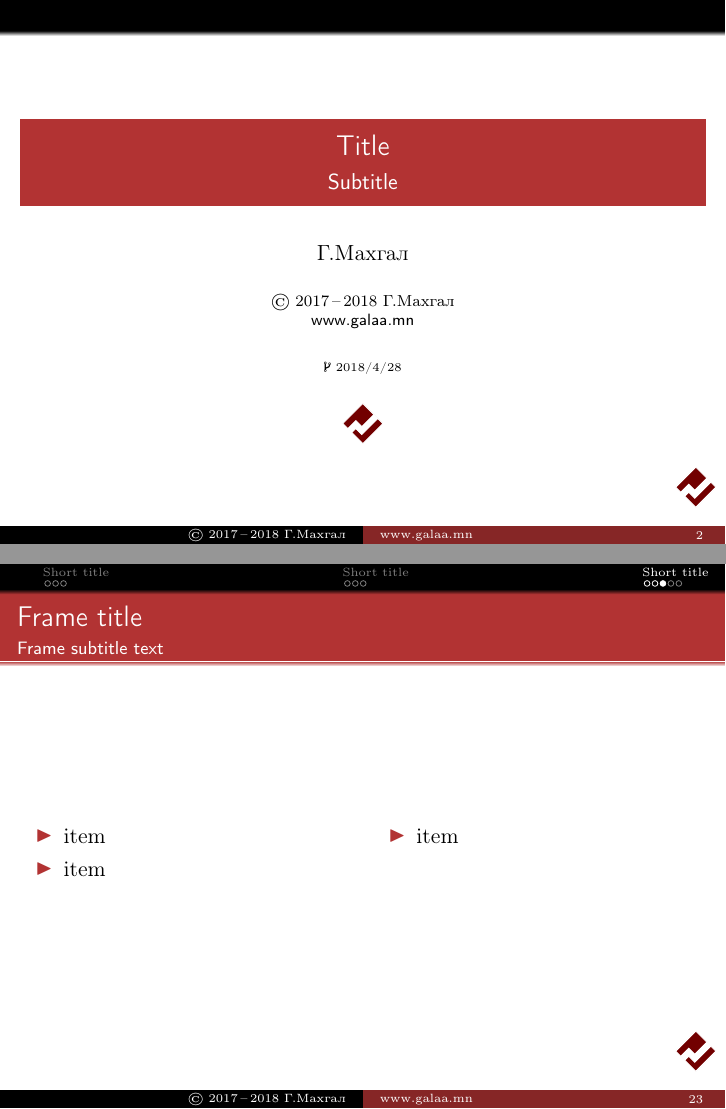
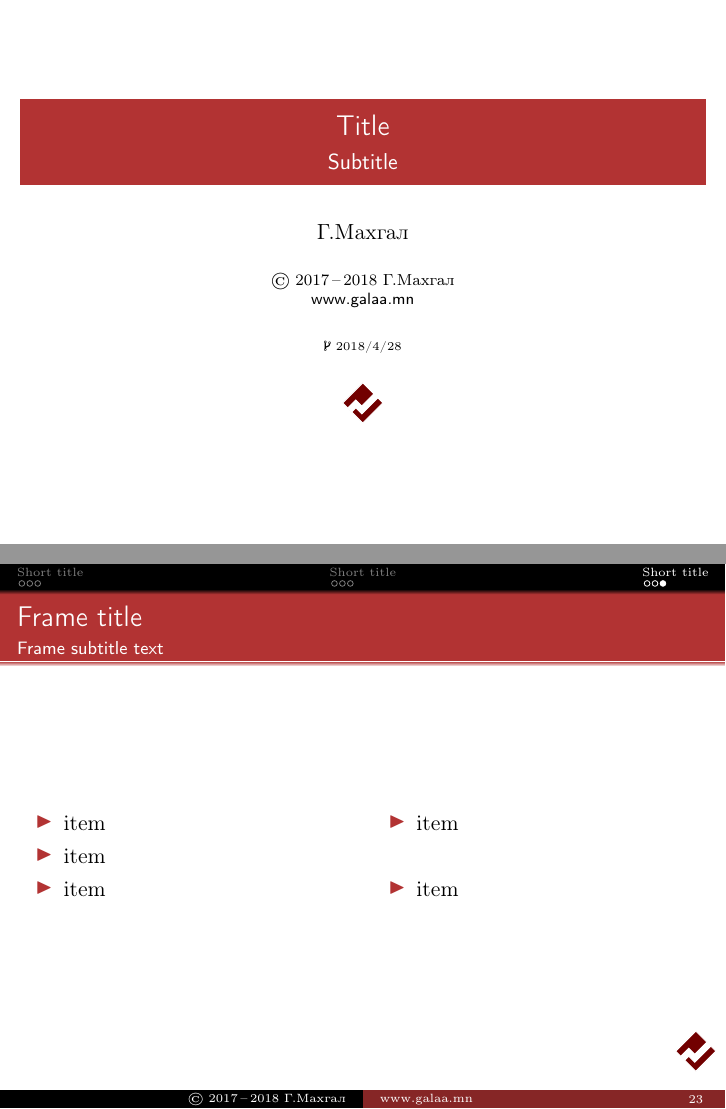
Before and after one commit to galaamn/lecture-presentation, LaTeX slides (Template for Presentation, Handout, Lecture Note on Beamer.tex): pages 1 and 21 of 23 before the commit and pages 1 and 18 of 20 after it, joined at a grey line. Compiled offline with pdfLaTeX.

Commit message:
Update for newer versions of LaTeX

```diff
--- a/Template for Presentation, Handout, Lecture Note on Beamer.tex
+++ b/Template for Presentation, Handout, Lecture Note on Beamer.tex
@@ -1,7 +1,16 @@
-%\PassOptionsToPackage{subsection=false}{beamerouterthememiniframes}
-\documentclass[compress,ignorenonframetext,red]{beamer} %% PRESENTATION MODE
+\PassOptionsToPackage{subsection=false}{beamerouterthememiniframes}
+\documentclass[compress,red]{beamer} %% PRESENTATION MODE
 %\documentclass{article} \usepackage{beamerarticle} %% ARTICLE MODE
 %\usepackage{pgfpages}\pgfpagesuselayout{8 on 1}[a4paper,border shrink=5mm] %% PRINTING MODE
+%\pgfpageslogicalpageoptions{1}{border code=\pgfusepath{stroke}}
+%\pgfpageslogicalpageoptions{2}{border code=\pgfusepath{stroke}}
+%\pgfpageslogicalpageoptions{3}{border code=\pgfusepath{stroke}}
+%\pgfpageslogicalpageoptions{4}{border code=\pgfusepath{stroke}}
+%\pgfpageslogicalpageoptions{5}{border code=\pgfusepath{stroke}}
+%\pgfpageslogicalpageoptions{6}{border code=\pgfusepath{stroke}}
+%\pgfpageslogicalpageoptions{7}{border code=\pgfusepath{stroke}}
+%\pgfpageslogicalpageoptions{8}{border code=\pgfusepath{stroke}}
+
 \usepackage[utf8x]{inputenc}
 \usepackage[mongolian]{babel}
 \usepackage{ifthen,forloop,fontawesome,url,tikz,pgfplots,multicol,listings,multirow,subcaption}
@@ -19,6 +28,19 @@
 \date{\tiny \faCodeFork\ \the\year/\the\month/\the\day}
 
 \definecolor{darkred}{RGB}{114,0,0}
+
+\makeatletter
+\let\beamer@writeslidentry@miniframeson=\beamer@writeslidentry
+\def\beamer@writeslidentry@miniframesoff{%
+ \expandafter\beamer@ifempty\expandafter{\beamer@framestartpage}{}% does not happen normally
+ {%else
+   % removed \addtocontents commands
+   \clearpage\beamer@notesactions%
+ }
+}
+\newcommand*{\miniframeson}{\let\beamer@writeslidentry=\beamer@writeslidentry@miniframeson}
+\newcommand*{\miniframesoff}{\let\beamer@writeslidentry=\beamer@writeslidentry@miniframesoff}
+\makeatother
 
 \mode<presentation>{
  \usefonttheme[stillsansseriflarge]{serif}
@@ -66,6 +88,8 @@
  \selectcolormodel{gray}
  \title{\thetitle}
  \author{\textcopyright\ \copyrightyear\ifthenelse{\equal{\the\year}{\copyrightyear}}{}{\,--\,\the\year} \theauthor}
+ \renewcommand{\refname}{Ном зүй}
+ \addto\captionsmongolian{\renewcommand{\refname}{Ном зүй}}
  \hypersetup{
    colorlinks=true
  }
@@ -107,27 +131,14 @@
 
 \makeatletter
 \AtBeginPart{
-  \ifthenelse{\equal{\insertpartnumber}{1}}{}{
-  \section{}
-  \frame[plain]
-  {
-  \begin{center}
-  \vskip1cm
-  \begin{tikzpicture}[scale=2,rotate=135]
-   \draw [white,fill=darkred] (0,0) -- (0,1) -- (1,1) -- (1,0) -- (0,0);
-   \draw [white,fill=white] (0.25,0) -- (0.25,0.8) -- (0.55,0.8) -- (0.55,1) -- (0.75,1) -- (0.75,0.6) -- (0.45,0.6) -- (0.45,0) -- (0.25,0);
-  \end{tikzpicture}
-  \vskip1cm
-  \textcopyright\ \copyrightyear\ifthenelse{\equal{\the\year}{\copyrightyear}}{}{\,--\,\the\year} \theauthor \\ \textsf{\href{\theurl}{\theurldesc}}
-  \end{center}
-  }
-  }
+  \miniframesoff
   \setcounter{slidenumber}{1}
   \setcounter{footnote}{0}
   \beamer@tocsectionnumber=0\relax
   \setcounter{section}{0}
   \frame{\partpage\hypertarget{part\insertpartnumber}{}}
   \frame{\frametitle{\insertpart}\tableofcontents}
+  \miniframeson
 }
 \makeatother
 
@@ -181,13 +192,13 @@
 
 \begin{document}
 
-\maketitle
+\only<article>{\maketitle\tableofcontents}
 
-\tableofcontents
+\miniframesoff
 
-\frame[plain]{\titlepage\hypertarget{titlepage}{}}
+\frame[plain,noframenumbering]{\titlepage\hypertarget{titlepage}{}}
 
-\frame<presentation>[plain]{
+\frame<presentation>[plain,noframenumbering]{
 \frametitle{
 \begin{center}
 Лекцийн гипер-холбоосууд
@@ -346,14 +359,16 @@ column
 \item item
 \item item
 \item item
+\item item
 \item[]
+\item item
 \end{itemize}
 \end{multicols}
 }
 
-\section<presentation>*{}
+\miniframesoff
 
-\begin{frame}[plain]
+\begin{frame}[plain,noframenumbering]
 \frametitle{\only<presentation>{
 \begin{center}
 Ном зүй
```
Also changed, not shown: Example - Handout.pdf, Example - Lecture Note.pdf, Example - Presentation.pdf, Template for Presentation, Handout, Lecture Note on Beamer.pdf, Template for Presentation, Handout, Lecture Note on Beamer.tex (7 more changed lines).
